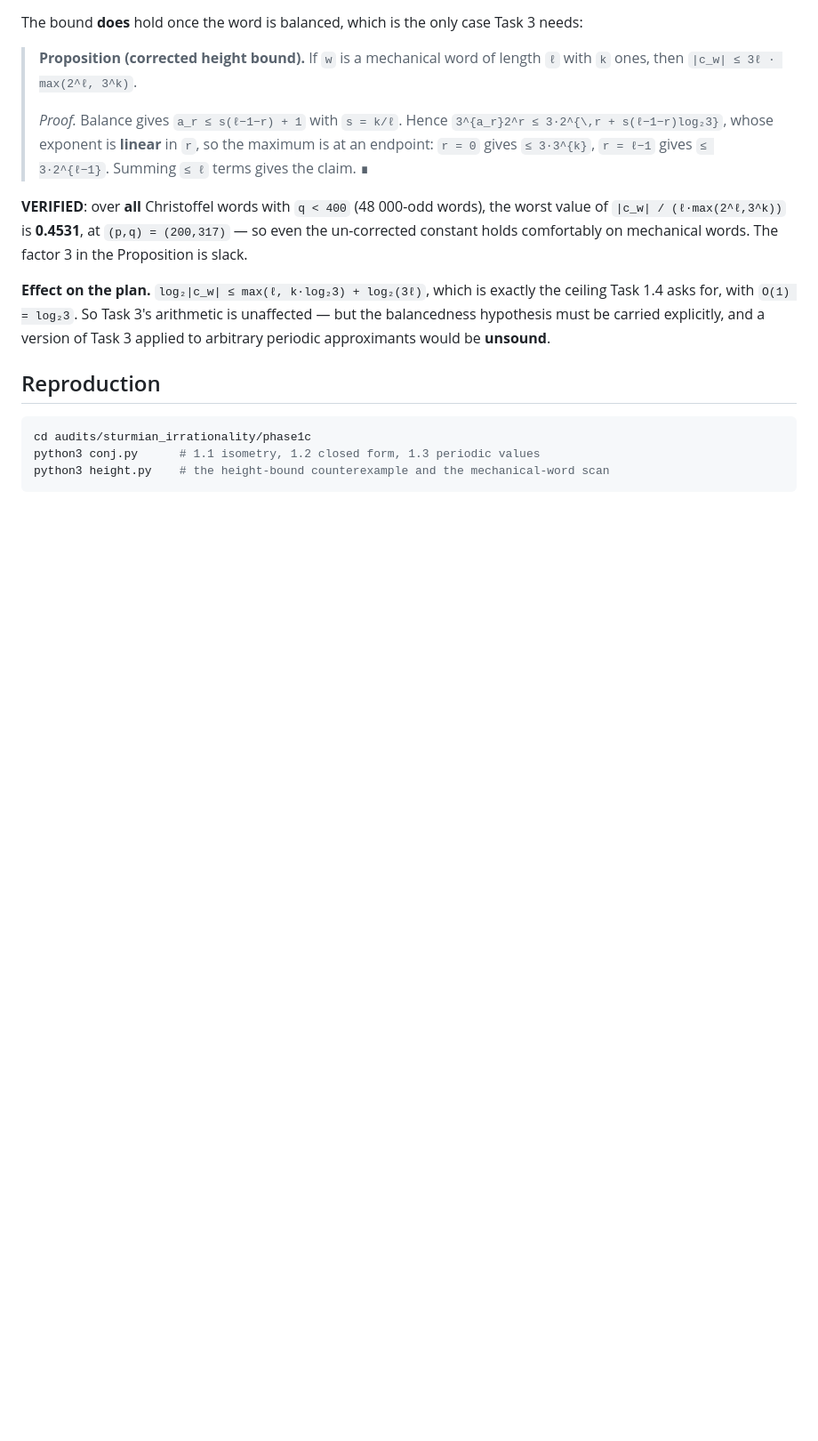
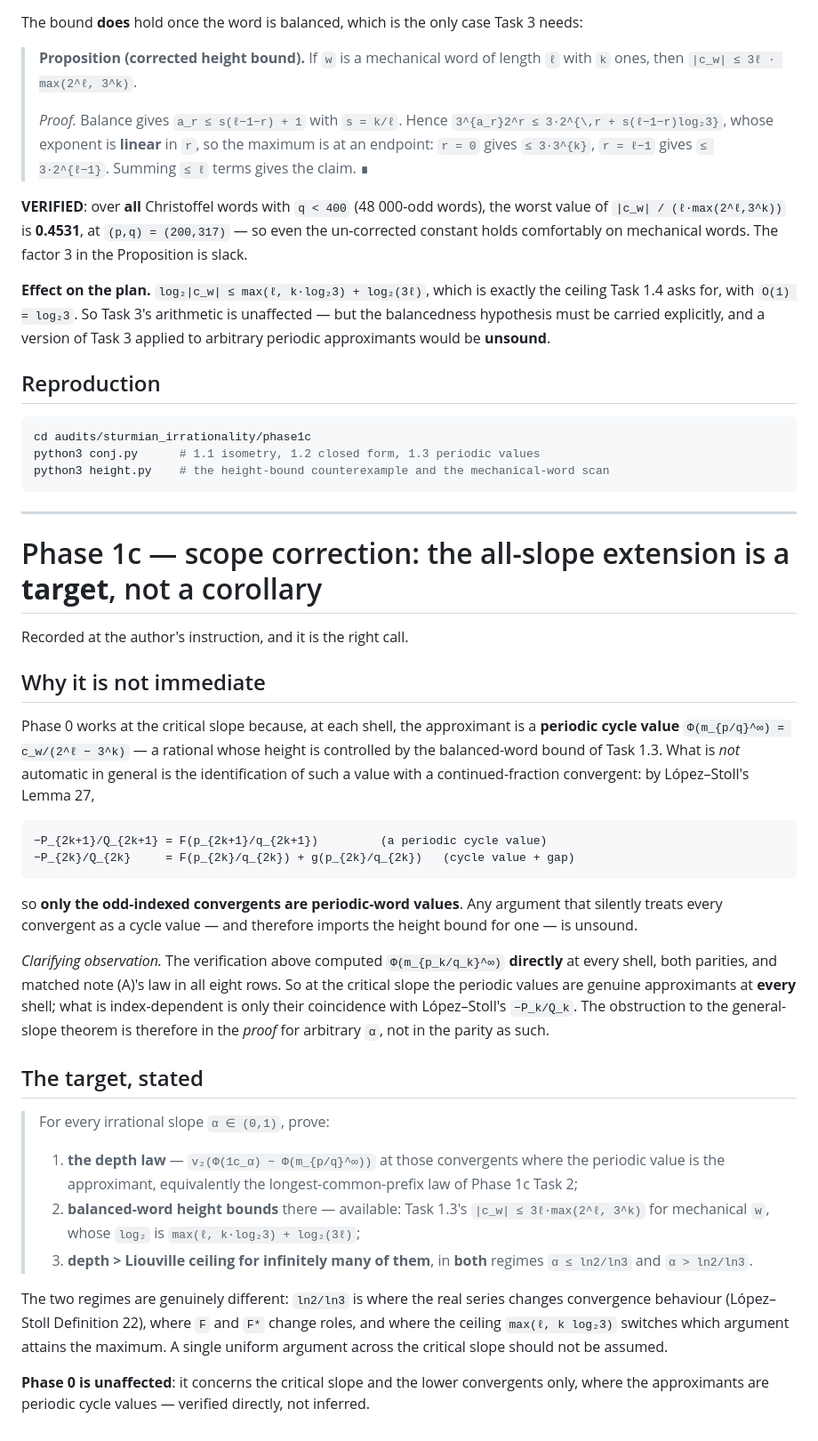
Before and after one commit to innerlightr-wq/eoc-divergence, a Markdown page: audits/sturmian_irrationality/REPORT.md, the part around one of its changes. Shown at 89% size. GitHub-like rendering; blank space fills up the shorter version.

Commit message:
audit(sturmian): record the citation debt and re-scope the all-slope extension
1. Citation debt made explicit and actionable. Notes (A) and (B) must cite
   Lopez and Stoll, The 3x+1 conjugacy map over a Sturmian word, Integers 9
   (2009) A13, 141-162 (MR 2506145) as the FIRST source of the approximants
   and of the approximation depths, with note (A)'s Theorem 7.1 presented as
   an independent and sharper derivation -- sharper in giving the exact upper
   (p_n - 1) and lower (p_n + p_{n+1} - 1) constants separately. Note (A)'s
   "first theorem-grade structural result" must be qualified. Author has
   confirmed he will revise (A) and (B) on Zenodo.

2. The k = 1, 2 agreement is recorded as an OBSERVATION beyond note (A)'s
   proven range: Lemma 5.1 requires q_n >= 2, so shells (1,1) and (1,2) lie
   outside it. The formula returns the right values there, but two data points
   do not extend a proof, and nothing in Phase 0 uses n < 2.

3. Phase 1c scope corrected: the all-slope extension is a TARGET, not a
   corollary. By Lopez-Stoll Lemma 27 only the odd-indexed convergents are
   periodic-word values; the even ones carry the gap g, so any argument that
   treats every convergent as a cycle value -- and imports the height bound
   for one -- is unsound. Restated as three obligations: the depth law at the
   convergents where the periodic value is the approximant; balanced-word
   height bounds there (available from Task 1.3); and depth exceeding the
   Liouville ceiling for infinitely many of them, in BOTH regimes
   alpha <= ln2/ln3 and alpha > ln2/ln3, which differ in convergence
   behaviour, in the roles of F and F*, and in which argument attains
   max(l, k log2 3).

   Clarifying observation recorded: the verification computed Phi of the
   periodic word directly at every shell, both parities, matching note (A)'s
   law in all eight rows, so at the critical slope the periodic values are
   approximants at every shell; only their coincidence with -P_k/Q_k is
   index-dependent. The obstruction is in the general-slope proof, not the
   parity as such.

Phase 0 unaffected: critical slope, lower convergents, approximants verified
directly to be periodic cycle values.

Co-Authored-By: Claude Opus 5 (1M context) <noreply@anthropic.com>

````diff
--- a/audits/sturmian_irrationality/REPORT.md
+++ b/audits/sturmian_irrationality/REPORT.md
@@ -755,3 +771,51 @@ cd audits/sturmian_irrationality/phase1c
 python3 conj.py      # 1.1 isometry, 1.2 closed form, 1.3 periodic values
 python3 height.py    # the height-bound counterexample and the mechanical-word scan
 ```
+
+---
+
+# Phase 1c — scope correction: the all-slope extension is a **target**, not a corollary
+
+Recorded at the author's instruction, and it is the right call.
+
+## Why it is not immediate
+
+Phase 0 works at the critical slope because, at each shell, the approximant is a **periodic cycle
+value** `Φ(m_{p/q}^∞) = c_w/(2^ℓ − 3^k)` — a rational whose height is controlled by the
+balanced-word bound of Task 1.3. What is *not* automatic in general is the identification of such
+a value with a continued-fraction convergent: by López–Stoll's Lemma 27,
+
+```
+−P_{2k+1}/Q_{2k+1} = F(p_{2k+1}/q_{2k+1})         (a periodic cycle value)
+−P_{2k}/Q_{2k}     = F(p_{2k}/q_{2k}) + g(p_{2k}/q_{2k})   (cycle value + gap)
+```
+
+so **only the odd-indexed convergents are periodic-word values**. Any argument that silently
+treats every convergent as a cycle value — and therefore imports the height bound for one — is
+unsound.
+
+*Clarifying observation.* The verification above computed `Φ(m_{p_k/q_k}^∞)` **directly** at every
+shell, both parities, and matched note (A)'s law in all eight rows. So at the critical slope the
+periodic values are genuine approximants at **every** shell; what is index-dependent is only their
+coincidence with López–Stoll's `−P_k/Q_k`. The obstruction to the general-slope theorem is
+therefore in the *proof* for arbitrary `α`, not in the parity as such.
+
+## The target, stated
+
+> For every irrational slope `α ∈ (0,1)`, prove:
+>
+> 1. **the depth law** — `v₂(Φ(1c_α) − Φ(m_{p/q}^∞))` at those convergents where the periodic
+>    value is the approximant, equivalently the longest-common-prefix law of Phase 1c Task 2;
+> 2. **balanced-word height bounds** there — available: Task 1.3's
+>    `|c_w| ≤ 3ℓ·max(2^ℓ, 3^k)` for mechanical `w`, whose `log₂` is
+>    `max(ℓ, k·log₂3) + log₂(3ℓ)`;
+> 3. **depth > Liouville ceiling for infinitely many of them**, in **both** regimes
+>    `α ≤ ln2/ln3` and `α > ln2/ln3`.
+
+The two regimes are genuinely different: `ln2/ln3` is where the real series changes convergence
+behaviour (López–Stoll Definition 22), where `F` and `F*` change roles, and where the ceiling
+`max(ℓ, k log₂3)` switches which argument attains the maximum. A single uniform argument across
+the critical slope should not be assumed.
+
+**Phase 0 is unaffected**: it concerns the critical slope and the lower convergents only, where
+the approximants are periodic cycle values — verified directly, not inferred.
````
Also changed, not shown: other parts of audits/sturmian_irrationality/REPORT.md (+20 -4 lines).
